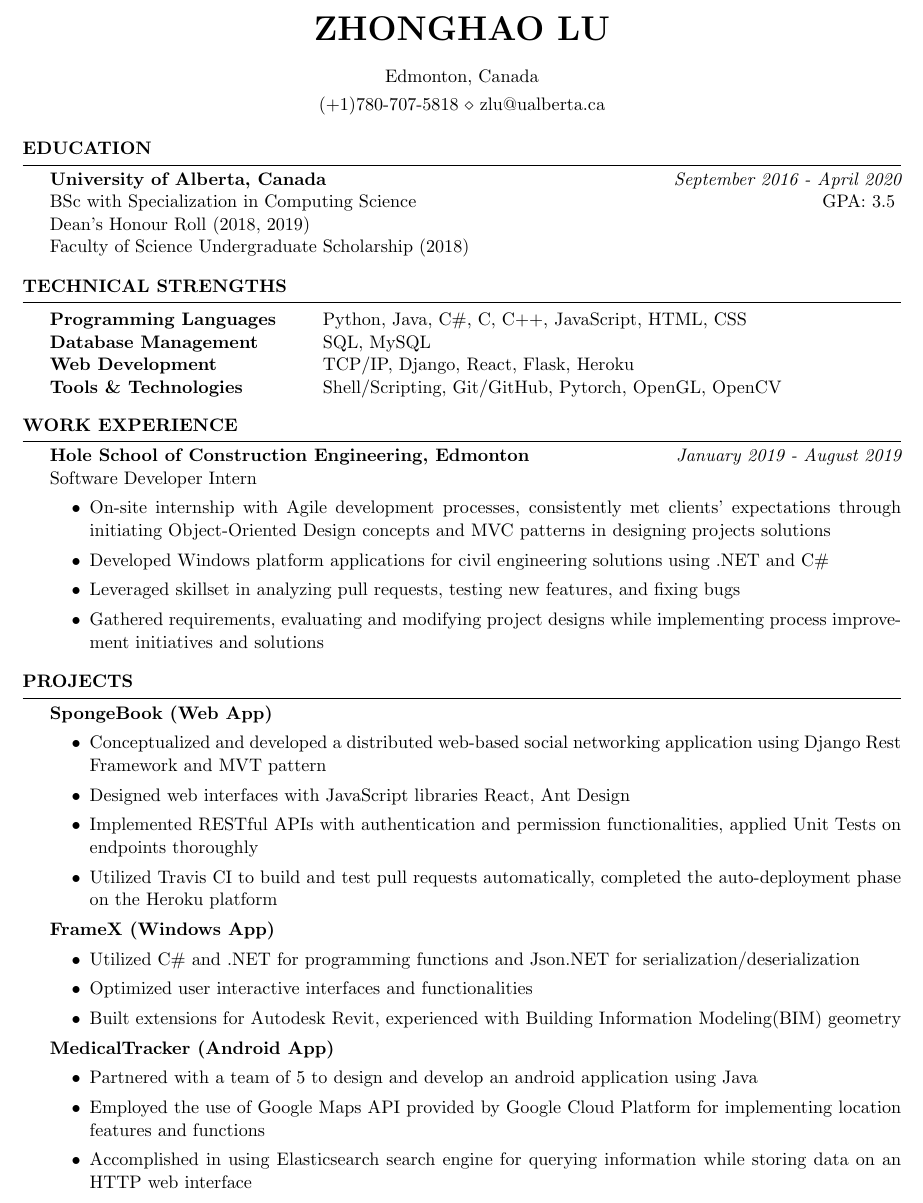
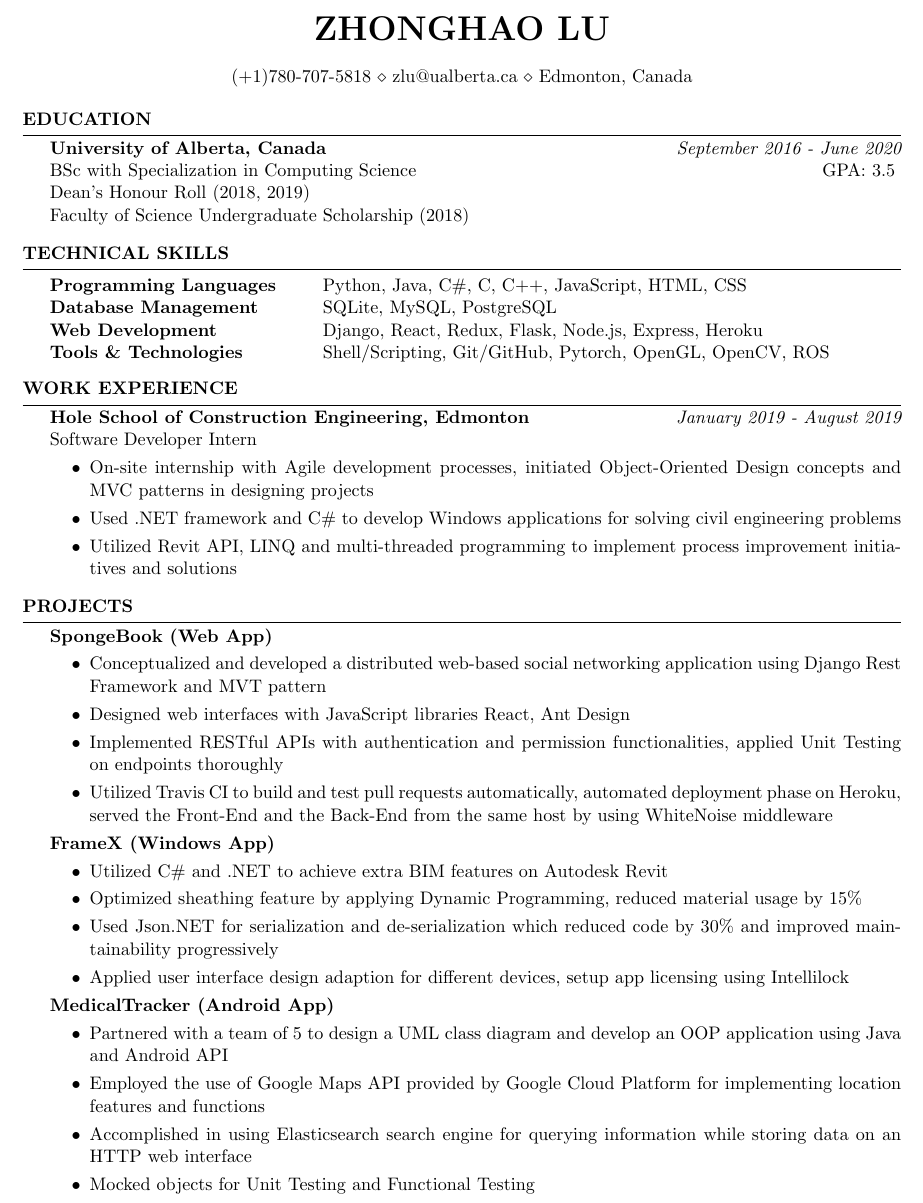
Before and after one commit to HumphreyLu6/Resume, a LaTeX CV (templates/latex resume/Resume_for_Frehers.tex): part of the page, cut so that both start at the same text. Compiled offline with pdfLaTeX.

Commit message:
update 2020/5/28

```diff
--- a/templates/latex resume/Resume_for_Frehers.tex
+++ b/templates/latex resume/Resume_for_Frehers.tex
@@ -27,10 +27,9 @@
 \newcommand{\tab}[1]{\hspace{.2667\textwidth}\rlap{#1}}
 \newcommand{\itab}[1]{\hspace{0em}\rlap{#1}}
 % \renewcommand{\baselinestretch}{1.0}
-\setlength{\parskip}{0.4em}
+\setlength{\parskip}{0.3em}
 \name{Zhonghao Lu} % Your name
-\address{Edmonton, Canada} % Your address
-\address{(+1)780-707-5818 \\ zlu@ualberta.ca} % Your phone number and email
+\address{(+1)780-707-5818 \\ zlu@ualberta.ca \\ Edmonton, Canada} % Your phone number and email
 
 \begin{document}
 
@@ -40,7 +39,7 @@
 
 \begin{rSection}{Education}
 
-{\bf University of Alberta, Canada} \hfill {\em September 2016 - April 2020}
+{\bf University of Alberta, Canada} \hfill {\em September 2016 - June 2020}
 \\ BSc with Specialization in Computing Science\hfill { GPA: 3.5 }
 \\ Dean's Honour Roll (2018, 2019)
 \\ Faculty of Science Undergraduate Scholarship (2018)
@@ -50,13 +49,13 @@
 %----------------------------------------------------------------------------------------
 %	TECHNICAL STRENGTHS SECTION
 %----------------------------------------------------------------------------------------
-\begin{rSection}{Technical Strengths}
+\begin{rSection}{Technical Skills}
 
 \begin{tabular}{ @{} >{\bfseries}l @{\hspace{6ex}} l }
 Programming Languages & Python, Java, C\#, C, C++, JavaScript, HTML, CSS \\
-Database Management & SQL, MySQL \\
-Web Development & TCP/IP, Django, React, Flask, Heroku \\
-Tools \& Technologies & Shell/Scripting, Git/GitHub, Pytorch, OpenGL, OpenCV \\
+Database Management & SQLite, MySQL, PostgreSQL \\
+Web Development & Django, React, Redux, Flask, Node.js, Express, Heroku  \\
+Tools \& Technologies & Shell/Scripting, Git/GitHub, Pytorch, OpenGL, OpenCV, ROS\\
 \end{tabular}
 
 \end{rSection}
@@ -69,10 +68,9 @@ Tools \& Technologies & Shell/Scripting, Git/GitHub, Pytorch, OpenGL, OpenCV \\
 {\bf Hole School of Construction Engineering, Edmonton} \hfill {\em January 2019 - August 2019}
 \\Software Developer Intern
 \begin{itemize}
-\item On-site internship with Agile development processes, consistently met clients’ expectations through initiating Object-Oriented Design concepts and MVC patterns in designing projects solutions
-\item Developed Windows platform applications for civil engineering solutions using .NET and C\#
-\item Leveraged skillset in analyzing pull requests, testing new features, and fixing bugs
-\item Gathered requirements, evaluating and modifying project designs while implementing process improvement initiatives and solutions
+\item On-site internship with Agile development processes, initiated Object-Oriented Design concepts and MVC patterns in designing projects
+\item Used .NET framework and C\# to develop Windows applications for solving civil engineering problems
+\item Utilized Revit API, LINQ and multi-threaded programming to implement process improvement initiatives and solutions
 \end{itemize}
 \end{rSection}
 
@@ -85,22 +83,24 @@ Tools \& Technologies & Shell/Scripting, Git/GitHub, Pytorch, OpenGL, OpenCV \\
 \begin{itemize}
 \item Conceptualized and developed a distributed web-based social networking application using Django Rest Framework and MVT pattern
 \item Designed web interfaces with JavaScript libraries React, Ant Design
-\item Implemented RESTful APIs with authentication and permission functionalities, applied Unit Tests on endpoints thoroughly
-\item Utilized Travis CI to build and test pull requests automatically, completed the auto-deployment phase on the Heroku platform
+\item Implemented RESTful APIs with authentication and permission functionalities, applied Unit Testing on endpoints thoroughly
+\item Utilized Travis CI to build and test pull requests automatically, automated deployment phase on Heroku, served the Front-End and the Back-End from the same host by using WhiteNoise middleware
 \end{itemize}
 
 {\bf FrameX  (Windows App)}
 \begin{itemize}
-\item Utilized C\# and .NET for programming functions and Json.NET for serialization/deserialization
-\item Optimized user interactive interfaces and functionalities
-\item Built extensions for Autodesk Revit, experienced with Building Information Modeling(BIM) geometry
+\item Utilized C\# and .NET to achieve extra BIM features on Autodesk Revit
+\item Optimized sheathing feature by applying Dynamic Programming, reduced material usage by 15\%
+\item  Used Json.NET for serialization and de-serialization which reduced code by 30\% and improved maintainability progressively
+\item Applied user interface design adaption for different devices, setup app licensing using Intellilock
 \end{itemize}
 
 {\bf MedicalTracker (Android  App)}
 \begin{itemize}
-\item Partnered with a team of 5 to design and develop an android application using Java
+\item Partnered with a team of 5 to design a UML class diagram and develop an OOP application using Java and Android API
 \item Employed the use of Google Maps API provided by Google Cloud Platform for implementing location features and functions
 \item Accomplished in using Elasticsearch search engine for querying information while storing data on an HTTP web interface
+\item Mocked objects for Unit Testing and Functional Testing
 \end{itemize}
 \end{rSection}
 
```
Also changed, not shown: Zhonghao-Lu-Resume.pdf.
